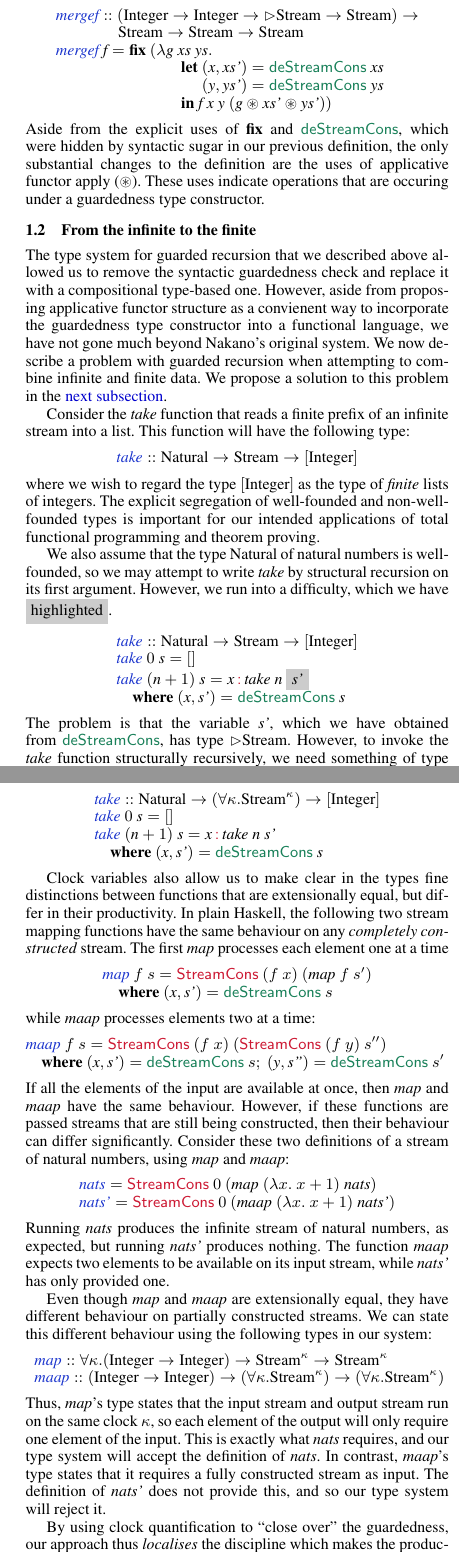
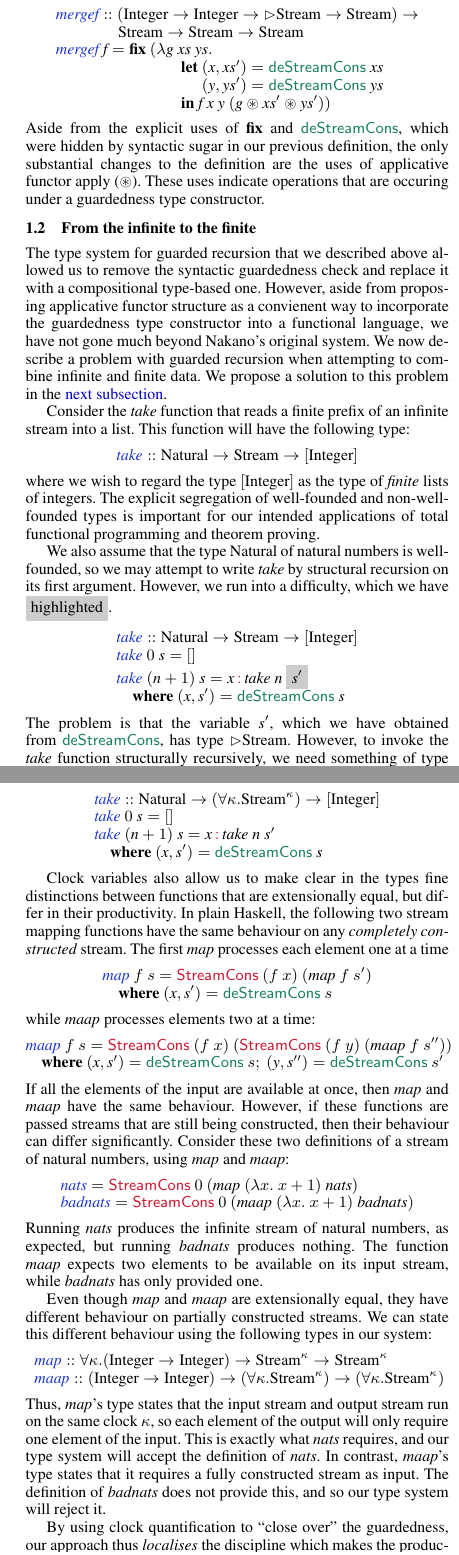
Before and after one commit to bobatkey/clocked-types, a LaTeX paper (paper/paper.tex, which reads paper/introduction.tex): two parts of the columns of pages 3 and 4 of 12, joined at a grey line, cut so that both start at the same text. Compiled offline with pdfLaTeX; a missing font is replaced by an installed copy or a similar font.

Commit message:
Fix up primes-vs-quotes, and rename nats' to badnats

```diff
--- a/paper/introduction.tex
+++ b/paper/introduction.tex
@@ -257,9 +257,9 @@ lead to productive definitions.
     \defn{mergef} :: (\tyname{Integer} \to \tyname{Integer} \to \rhd\tyname{Stream} \to \tyname{Stream}) \to \\
     \textcolor{white}{\textrm{mergef} :: }\ \tyname{Stream} \to \tyname{Stream} \to \tyname{Stream} \\
     \defn{mergef}\ \ident{f} = \kw{fix}\ (\lambda \ident{g}\ \ident{xs}\ \ident{ys}. \\
-    \hspace{2.5cm} \kw{let}\ (\ident{x}, \ident{xs'}) = \elim{deStreamCons}\ \ident{xs} \\
-    \hspace{2.5cm} \textcolor{white}{\kw{let}\ }(\ident{y}, \ident{ys'}) = \elim{deStreamCons}\ \ident{ys} \\
-    \hspace{2.5cm} \kw{in}\ \ident{f}\ \ident{x}\ \ident{y}\ (\ident{g} \circledast \ident{xs'} \circledast \ident{ys'}))
+    \hspace{2.5cm} \kw{let}\ (\ident{x}, \ident{xs$'$}) = \elim{deStreamCons}\ \ident{xs} \\
+    \hspace{2.5cm} \textcolor{white}{\kw{let}\ }(\ident{y}, \ident{ys$'$}) = \elim{deStreamCons}\ \ident{ys} \\
+    \hspace{2.5cm} \kw{in}\ \ident{f}\ \ident{x}\ \ident{y}\ (\ident{g} \circledast \ident{xs$'$} \circledast \ident{ys$'$}))
   \end{array}
 \end{displaymath}
 Aside from the explicit uses of $\kw{fix}$ and $\elim{deStreamCons}$,
@@ -299,11 +299,11 @@ which we have \colorbox{greybg}{highlighted}.
   \begin{array}{l}
     \defn{take} :: \tyname{Natural} \to \tyname{Stream} \to [\tyname{Integer}] \\
     \defn{take}\ 0\ \ident{s} = [] \\
-    \defn{take}\ (\ident{n}+1)\ \ident{s} = \ident{x} \mathop{\cons{:}} \ident{take}\ \ident{n}\ \colorbox{greybg}{$\ident{s'}$} \\
-    \quad \kw{where}\ (\ident{x}, \ident{s'}) = \elim{deStreamCons}\ \ident{s}
+    \defn{take}\ (\ident{n}+1)\ \ident{s} = \ident{x} \mathop{\cons{:}} \ident{take}\ \ident{n}\ \colorbox{greybg}{$\ident{s$'$}$} \\
+    \quad \kw{where}\ (\ident{x}, \ident{s$'$}) = \elim{deStreamCons}\ \ident{s}
   \end{array}
 \end{displaymath}
-The problem is that the variable $\ident{s'}$, which we have obtained
+The problem is that the variable $\ident{s$'$}$, which we have obtained
 from $\elim{deStreamCons}$, has type $\rhd\tyname{Stream}$. However,
 to invoke the $\ident{take}$ function structurally recursively, we
 need something of type $\tyname{Stream}$, without the guardedness
@@ -410,8 +410,8 @@ observation of a piece of infinite data:
   \begin{array}{l}
     \defn{take} :: \tyname{Natural} \to (\forall \kappa. \tyname{Stream}^\kappa) \to [\tyname{Integer}] \\
     \defn{take}\ 0\ \ident{s} = [] \\
-    \defn{take}\ (\ident{n}+1)\ \ident{s} = \ident{x} \mathop{\cons{:}} \ident{take}\ \ident{n}\ \ident{s'} \\
-    \quad \kw{where}\ (\ident{x}, \ident{s'}) = \elim{deStreamCons}\ \ident{s}
+    \defn{take}\ (\ident{n}+1)\ \ident{s} = \ident{x} \mathop{\cons{:}} \ident{take}\ \ident{n}\ \ident{s$'$} \\
+    \quad \kw{where}\ (\ident{x}, \ident{s$'$}) = \elim{deStreamCons}\ \ident{s}
   \end{array}
 \end{displaymath}
 
@@ -424,14 +424,14 @@ processes each element one at a time
 \begin{displaymath}
   \begin{array}{l}
     \defn{map}~f~s = \cons{StreamCons}~(f~x)~(\ident{map}~f~s') \\
-    \quad \kw{where}~(\ident{x}, \ident{s'}) = \elim{deStreamCons}~s
+    \quad \kw{where}~(\ident{x}, \ident{s$'$}) = \elim{deStreamCons}~s
   \end{array}
 \end{displaymath}
 while $\ident{maap}$ processes elements two at a time:
 \begin{displaymath}
   \begin{array}{@{}l}
-    \defn{maap}~f~s = \cons{StreamCons}~(f~x)~(\cons{StreamCons}~(f~y)~s'') \\
-    \quad \kw{where}~(\ident{x}, \ident{s'}) = \elim{deStreamCons}~s;~(\ident{y}, \ident{s''}) = \elim{deStreamCons}~s'
+    \defn{maap}~f~s = \cons{StreamCons}~(f~x)~(\cons{StreamCons}~(f~y)~(\ident{maap}~f~s'')) \\
+    \quad \kw{where}~(\ident{x}, \ident{s$'$}) = \elim{deStreamCons}~s;~(\ident{y}, \ident{s$''$}) = \elim{deStreamCons}~s'
   \end{array}
 \end{displaymath}
 If all the elements of the input are available at once, then
@@ -442,14 +442,14 @@ definitions of a stream of natural numbers, using $\ident{map}$ and $\ident{maap
 \begin{displaymath}
   \begin{array}{l}
     \defn{nats} = \cons{StreamCons}~0~(\ident{map}~(\lambda x.~x+1)~\ident{nats})\\
-    \defn{nats'} = \cons{StreamCons}~0~(\ident{maap}~(\lambda x.~x+1)~\ident{nats'})
+    \defn{badnats} = \cons{StreamCons}~0~(\ident{maap}~(\lambda x.~x+1)~\ident{badnats})
   \end{array}
 \end{displaymath}
 Running $\ident{nats}$ produces the infinite stream of natural
-numbers, as expected, but running $\ident{nats'}$ produces
+numbers, as expected, but running $\ident{badnats}$ produces
 nothing. The function $\ident{maap}$ expects two elements to be
-available on its input stream, while $\ident{nats'}$ has only provided
-one.
+available on its input stream, while $\ident{badnats}$ has only
+provided one.
 
 Even though $\ident{map}$ and $\ident{maap}$ are extensionally equal,
 they have different behaviour on partially constructed streams. We can
@@ -466,7 +466,7 @@ will only require one element of the input. This is exactly what
 $\ident{nats}$ requires, and our type system will accept the
 definition of $\ident{nats}$. In contrast, $\ident{maap}$'s type
 states that it requires a fully constructed stream as input. The
-definition of $\ident{nats'}$ does not provide this, and so our type
+definition of $\ident{badnats}$ does not provide this, and so our type
 system will reject it.
 
 By using clock quantification to ``close over'' the guardedness, our
--- a/paper/paper.tex
+++ b/paper/paper.tex
@@ -70,8 +70,6 @@
 
 \newcommand{\etal}{\textit{et} \textit{al}.}
 
-\newcommand{\fixme}[1]{\textbf{FIXME: #1}}
-
 \begin{document}
 
 \maketitle
```
Also changed, not shown: paper/introduction.tex (14 more changed lines).
